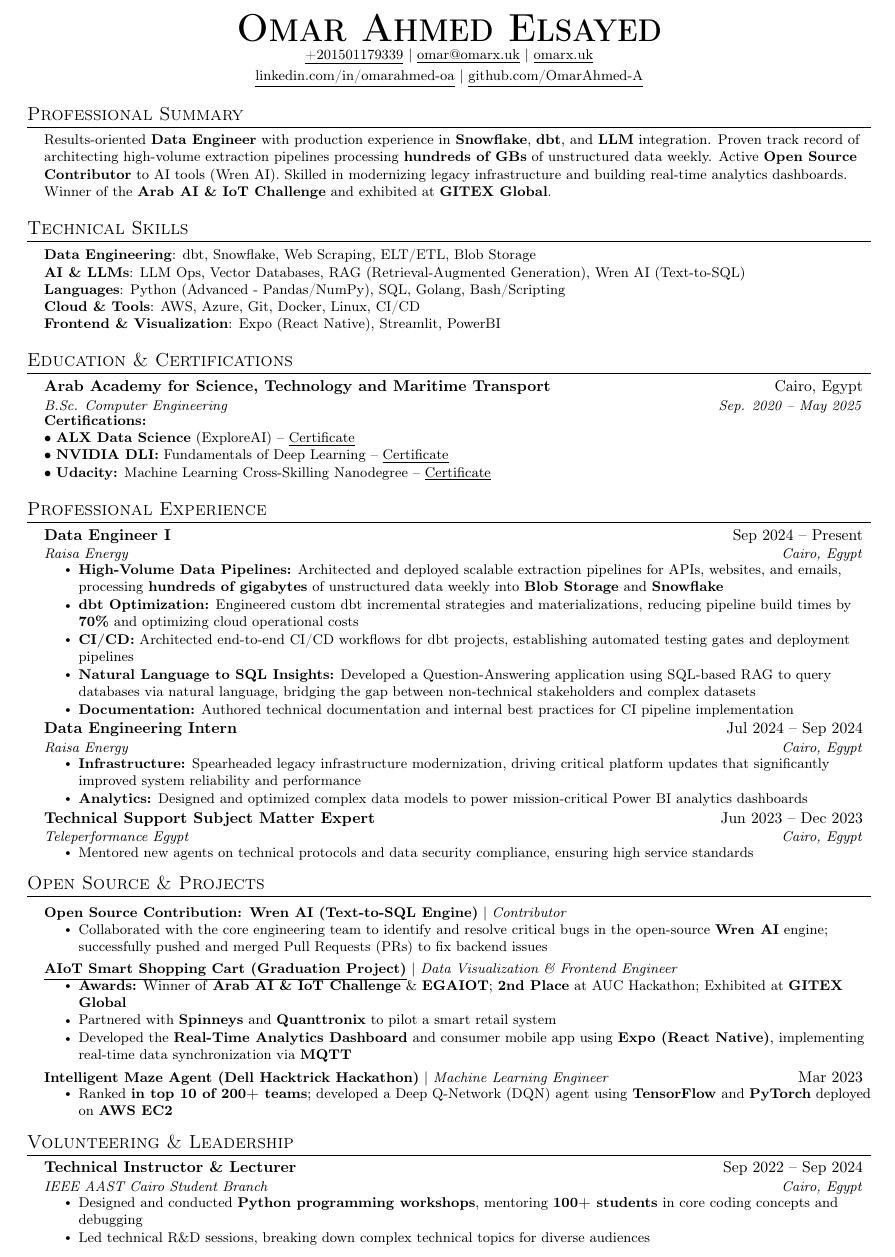
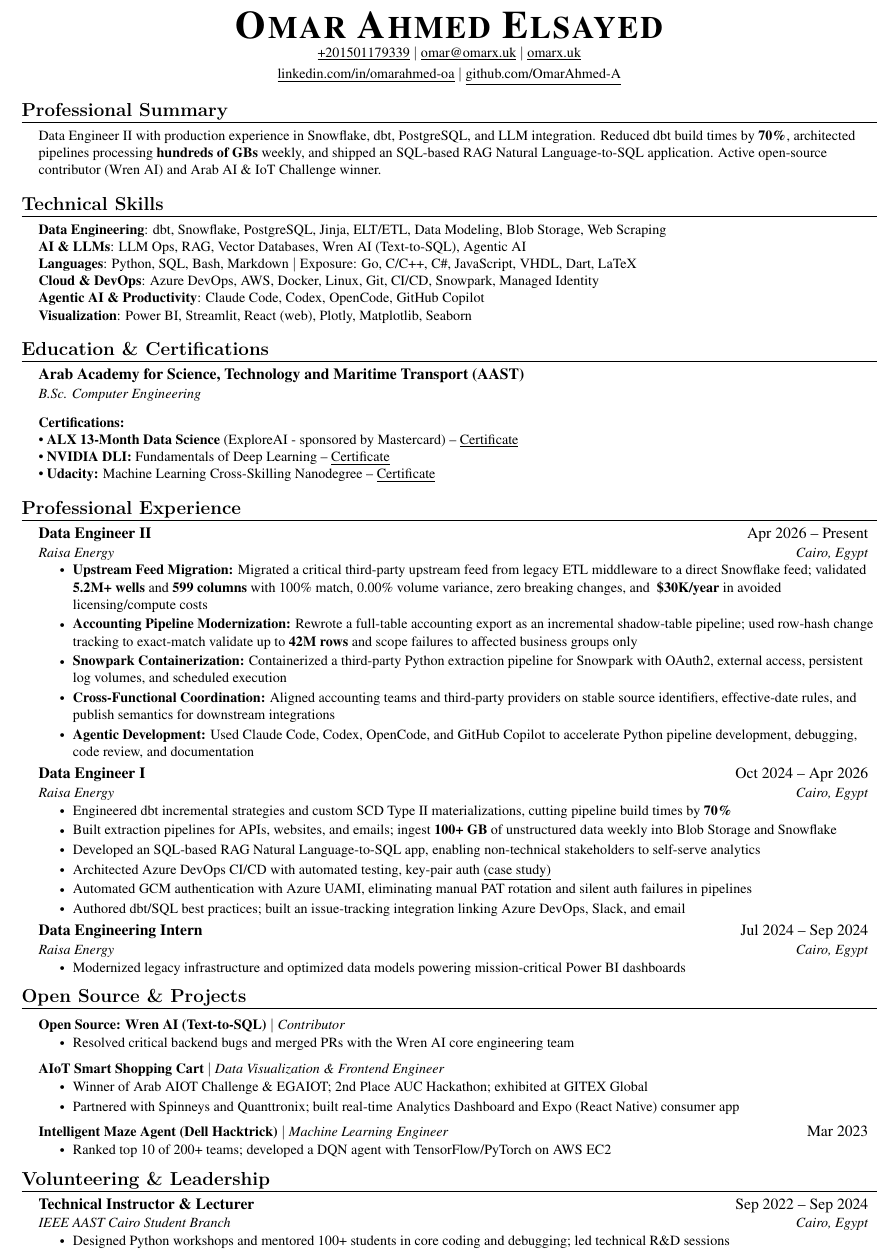
Before and after one commit to OmarAhmed-A/Resume, a LaTeX CV (Current-Full/Omar-Ahmed-Elsayed-Resume.tex): part of the page, cut at the place of the change. Compiled offline with pdfLaTeX.

Commit message:
Update resume PDF to reflect recent changes and improvements

```diff
--- a/Current-Full/Omar-Ahmed-Elsayed-Resume.tex
+++ b/Current-Full/Omar-Ahmed-Elsayed-Resume.tex
@@ -1,5 +1,7 @@
 
 \documentclass{article}
+\usepackage{lmodern}
+\usepackage{times}
 \usepackage{latexsym}
 \usepackage[empty]{fullpage}
 \usepackage{titlesec}
@@ -9,11 +11,11 @@
 \usepackage{enumitem}
 \usepackage[hidelinks]{hyperref}
 \usepackage{fancyhdr}
-\usepackage[english]{babel}
+\usepackage{babel}
 \usepackage{tabularx}
 \usepackage[T1]{fontenc}
 \usepackage[10pt]{extsizes}
-\usepackage[margin=.4in,a4paper]{geometry}
+\usepackage[margin=.35in,a4paper]{geometry}
 
 
 \input{glyphtounicode}
@@ -26,9 +28,11 @@
 \raggedright
 \setlength{\tabcolsep}{0in}
 
+\DeclareFixedFont{\sectionfont}{T1}{lmr}{bx}{n}{12}
+
 % Sections formatting
 \titleformat{\section}{
-  \vspace{-4pt}\scshape\raggedright\large
+  \vspace{-4pt}\sectionfont\raggedright
 }{}{0em}{}[\color{black}\titlerule \vspace{-5pt}]
 
 % Ensure that generate pdf is machine readable/ATS parsable
@@ -82,7 +86,7 @@
 \begin{document}
 
 \begin{center}
-  \textbf{\Huge \scshape Omar Ahmed Elsayed} \\ \vspace{1pt}
+  \textbf{\Huge \sectionfont \scshape Omar Ahmed Elsayed} \\ \vspace{1pt}
   \small \href{tel:+201501179339}{\underline{+201501179339}} $|$ \href{mailto:omar@omarx.uk}{\underline{omar@omarx.uk}} $|$ \href{https://omarx.uk}{\underline{omarx.uk}}\\
   \smallskip
   \href{https://www.linkedin.com/in/omarahmed-oa/}{\underline{linkedin.com/in/omarahmed-oa}} $|$
@@ -92,18 +96,19 @@
 \section{Professional Summary}
 \begin{itemize}[leftmargin=0.15in, label={}]
   \small{\item{
-    Results-oriented \textbf{Data Engineer} with production experience in \textbf{Snowflake}, \textbf{dbt}, and \textbf{LLM} integration. Proven track record of architecting high-volume extraction pipelines processing \textbf{hundreds of GBs} of unstructured data weekly. Active \textbf{Open Source Contributor} to AI tools (Wren AI). Skilled in modernizing legacy infrastructure and building real-time analytics dashboards. Winner of the \textbf{Arab AI \& IoT Challenge} and exhibited at \textbf{GITEX Global}.
+    Data Engineer II with production experience in Snowflake, dbt, PostgreSQL, and LLM integration. Reduced dbt build times by \textbf{70\%}, architected pipelines processing \textbf{hundreds of GBs} weekly, and shipped an SQL-based RAG Natural Language-to-SQL application. Active open-source contributor (Wren AI) and Arab AI \& IoT Challenge winner.
     }}
 \end{itemize}
 
 \section{Technical Skills}
 \begin{itemize}[leftmargin=0.15in, label={}]
   \small{\item{
-        \textbf{Data Engineering}{: dbt, Snowflake, Web Scraping, ELT/ETL, Blob Storage} \\
-        \textbf{AI \& LLMs}{: LLM Ops, Vector Databases, RAG (Retrieval-Augmented Generation), Wren AI (Text-to-SQL)} \\
-        \textbf{Languages}{: Python (Advanced - Pandas/NumPy), SQL, Golang, Bash/Scripting} \\
-        \textbf{Cloud \& Tools}{: AWS, Azure, Git, Docker, Linux, CI/CD} \\
-        \textbf{Frontend \& Visualization}{: Expo (React Native), Streamlit, PowerBI}
+        \textbf{Data Engineering}{: dbt, Snowflake, PostgreSQL, Jinja, ELT/ETL, Data Modeling, Blob Storage, Web Scraping} \\
+        \textbf{AI \& LLMs}{: LLM Ops, RAG, Vector Databases, Wren AI (Text-to-SQL), Agentic AI} \\
+        \textbf{Languages}{: Python, SQL, Bash, Markdown $|$ Exposure: Go, C/C++, C\#, JavaScript, VHDL, Dart, LaTeX} \\
+        \textbf{Cloud \& DevOps}{: Azure DevOps, AWS, Docker, Linux, Git, CI/CD, Snowpark, Managed Identity} \\
+        \textbf{Agentic AI \& Productivity}{: Claude Code, Codex, OpenCode, GitHub Copilot}\\
+        \textbf{Visualization}{: Power BI, Streamlit, React (web), Plotly, Matplotlib, Seaborn}
         }}
 \end{itemize}
 
@@ -113,15 +118,17 @@
 \resumeSubHeadingListStart
 
 \resumeSubheading
-{Arab Academy for Science, Technology and Maritime Transport}{Cairo, Egypt}
-{B.Sc. Computer Engineering}{Sep. 2020 -- May 2025}
+{Arab Academy for Science, Technology and Maritime Transport (AAST)}{}
+{B.Sc. Computer Engineering}{}
+
+\vspace{2 mm}
 
 \resumeSubHeadingListEnd
 
 \begin{itemize}[leftmargin=0.15in, label={}]
   \small{\item{
         \textbf{Certifications:} \\
-        \textbullet\ \textbf{ALX Data Science} (ExploreAI) -- \href{https://savanna.alxafrica.com/certificates/r7ZYpEcPJm}{\underline{Certificate}} \\
+        \textbullet\ \textbf{ALX 13-Month Data Science} (ExploreAI - sponsored by Mastercard) -- \href{https://savanna.alxafrica.com/certificates/r7ZYpEcPJm}{\underline{Certificate}} \\
         \textbullet\ \textbf{NVIDIA DLI:} Fundamentals of Deep Learning -- \href{https://learn.nvidia.com/certificates?id=uF4WBk5XSiWY_k-OVN_XlA#}{\underline{Certificate}} \\
         \textbullet\ \textbf{Udacity:} Machine Learning Cross-Skilling Nanodegree -- \href{https://www.udacity.com/certificate/e/4207d068-f927-11ec-a922-03b5db929b3e}{\underline{Certificate}}
         }}
@@ -133,30 +140,35 @@
 \resumeSubHeadingListStart
 
 \resumeSubheading
-{Data Engineer I}{Sep 2024 -- Present}
+{Data Engineer II}{Apr 2026 -- Present}
 {Raisa Energy}{Cairo, Egypt}
 \resumeItemListStart
-\resumeItem{\textbf{High-Volume Data Pipelines:} Architected and deployed scalable extraction pipelines for APIs, websites, and emails, processing \textbf{hundreds of gigabytes} of unstructured data weekly into \textbf{Blob Storage} and \textbf{Snowflake}}
-\resumeItem{\textbf{dbt Optimization:} Engineered custom dbt incremental strategies and materializations, reducing pipeline build times by \textbf{70\%} and optimizing cloud operational costs}
-\resumeItem{\textbf{CI/CD:} Architected end-to-end CI/CD workflows for dbt projects, establishing automated testing gates and deployment pipelines}
-\resumeItem{\textbf{Natural Language to SQL Insights:} Developed a Question-Answering application using SQL-based RAG to query databases via natural language, bridging the gap between non-technical stakeholders and complex datasets}
-\resumeItem{\textbf{Documentation:} Authored technical documentation and internal best practices for CI pipeline implementation}
+\resumeItem{\textbf{Upstream Feed Migration:} Migrated a critical third-party upstream feed from legacy ETL middleware to a direct Snowflake feed; validated \textbf{5.2M+ wells} and \textbf{599 columns} with 100\% match, 0.00\% volume variance, zero breaking changes, and \textbf{~\$30K/year} in avoided licensing/compute costs}
+\resumeItem{\textbf{Accounting Pipeline Modernization:} Rewrote a full-table accounting export as an incremental shadow-table pipeline; used row-hash change tracking to exact-match validate up to \textbf{42M rows} and scope failures to affected business groups only}
+\resumeItem{\textbf{Snowpark Containerization:} Containerized a third-party Python extraction pipeline for Snowpark with OAuth2, external access, persistent log volumes, and scheduled execution}
+\resumeItem{\textbf{Cross-Functional Coordination:} Aligned accounting teams and third-party providers on stable source identifiers, effective-date rules, and publish semantics for downstream integrations}
+\resumeItem{\textbf{Agentic Development:} Used Claude Code, Codex, OpenCode, and GitHub Copilot to accelerate Python pipeline development, debugging, code review, and documentation}
+\resumeItemListEnd
+
+\resumeSubheading
+{Data Engineer I}{Oct 2024 -- Apr 2026}
+{Raisa Energy}{Cairo, Egypt}
+\resumeItemListStart
+\resumeItem{Engineered dbt incremental strategies and custom SCD Type II materializations, cutting pipeline build times by \textbf{70\%}}
+\resumeItem{Built extraction pipelines for APIs, websites, and emails; ingest \textbf{100+ GB} of unstructured data weekly into Blob Storage and Snowflake}
+\resumeItem{Developed an SQL-based RAG Natural Language-to-SQL app, enabling non-technical stakeholders to self-serve analytics}
+\resumeItem{Architected Azure DevOps CI/CD with automated testing, key-pair auth \href{https://tech.raisa.com/dbt-ci-pipeline/}{\underline{(case study)}}}
+\resumeItem{Automated GCM authentication with Azure UAMI, eliminating manual PAT rotation and silent auth failures in pipelines}
+\resumeItem{Authored dbt/SQL best practices; built an issue-tracking integration linking Azure DevOps, Slack, and email}
 \resumeItemListEnd
 
 \resumeSubheading
 {Data Engineering Intern}{Jul 2024 -- Sep 2024}
 {Raisa Energy}{Cairo, Egypt}
 \resumeItemListStart
-\resumeItem{\textbf{Infrastructure:} Spearheaded legacy infrastructure modernization, driving critical platform updates that significantly improved system reliability and performance}
-\resumeItem{\textbf{Analytics:} Designed and optimized complex data models to power mission-critical Power BI analytics dashboards}
+\resumeItem{Modernized legacy infrastructure and optimized data models powering mission-critical Power BI dashboards}
 \resumeItemListEnd
 
-\resumeSubheading
-{Technical Support Subject Matter Expert}{Jun 2023 -- Dec 2023}
-{Teleperformance Egypt}{Cairo, Egypt}
-\resumeItemListStart
-\resumeItem{Mentored new agents on technical protocols and data security compliance, ensuring high service standards}
-\resumeItemListEnd
 
 \resumeSubHeadingListEnd
 
@@ -165,23 +177,22 @@
 \resumeSubHeadingListStart
 
 \resumeProjectHeading
-{\textbf{Open Source Contribution: Wren AI (Text-to-SQL Engine)} $|$ \emph{Contributor}}{}
+{\textbf{Open Source: Wren AI (Text-to-SQL)} $|$ \emph{Contributor}}{}
 \resumeItemListStart
-\resumeItem{Collaborated with the core engineering team to identify and resolve critical bugs in the open-source \textbf{Wren AI} engine; successfully pushed and merged Pull Requests (PRs) to fix backend issues}
+\resumeItem{Resolved critical backend bugs and merged PRs with the Wren AI core engineering team}
 \resumeItemListEnd
 
 \resumeProjectHeading
-{\textbf{\href{https://duckycart.me/}{\underline{AIoT Smart Shopping Cart (Graduation Project)}}} $|$ \emph{Data Visualization \& Frontend Engineer}}{}
+{\textbf{AIoT Smart Shopping Cart} $|$ \emph{Data Visualization \& Frontend Engineer}}{}
 \resumeItemListStart
-\resumeItem{\textbf{Awards:} Winner of \textbf{Arab AI \& IoT Challenge} \& \textbf{EGAIOT}; \textbf{2nd Place} at AUC Hackathon; Exhibited at \textbf{GITEX Global}}
-\resumeItem{Partnered with \textbf{Spinneys} and \textbf{Quanttronix} to pilot a smart retail system}
-\resumeItem{Developed the \textbf{Real-Time Analytics Dashboard} and consumer mobile app using \textbf{Expo (React Native)}, implementing real-time data synchronization via \textbf{MQTT}}
+\resumeItem{Winner of Arab AIOT Challenge \& EGAIOT; 2nd Place AUC Hackathon; exhibited at GITEX Global}
+\resumeItem{Partnered with Spinneys and Quanttronix; built real-time Analytics Dashboard and Expo (React Native) consumer app}
 \resumeItemListEnd
 
 \resumeProjectHeading
-{\textbf{Intelligent Maze Agent (Dell Hacktrick Hackathon)} $|$ \emph{Machine Learning Engineer}}{Mar 2023}
+{\textbf{Intelligent Maze Agent (Dell Hacktrick)} $|$ \emph{Machine Learning Engineer}}{Mar 2023}
 \resumeItemListStart
-\resumeItem{Ranked \textbf{in top 10 of 200+ teams}; developed a Deep Q-Network (DQN) agent using \textbf{TensorFlow} and \textbf{PyTorch} deployed on \textbf{AWS EC2}}
+\resumeItem{Ranked top 10 of 200+ teams; developed a DQN agent with TensorFlow/PyTorch on AWS EC2}
 \resumeItemListEnd
 
 \resumeSubHeadingListEnd
@@ -194,12 +205,10 @@
 {Technical Instructor \& Lecturer}{Sep 2022 -- Sep 2024}
 {IEEE AAST Cairo Student Branch}{Cairo, Egypt}
 \resumeItemListStart
-\resumeItem{Designed and conducted \textbf{Python programming workshops}, mentoring \textbf{100+ students} in core coding concepts and debugging}
-\resumeItem{Led technical R\&D sessions, breaking down complex technical topics for diverse audiences}
+\resumeItem{Designed Python workshops and mentored 100+ students in core coding and debugging; led technical R\&D sessions}
 \resumeItemListEnd
 
 \resumeSubHeadingListEnd
 
 
-
 \end{document}
```
Also changed, not shown: output/Omar-Ahmed-Elsayed-Resume.pdf.
